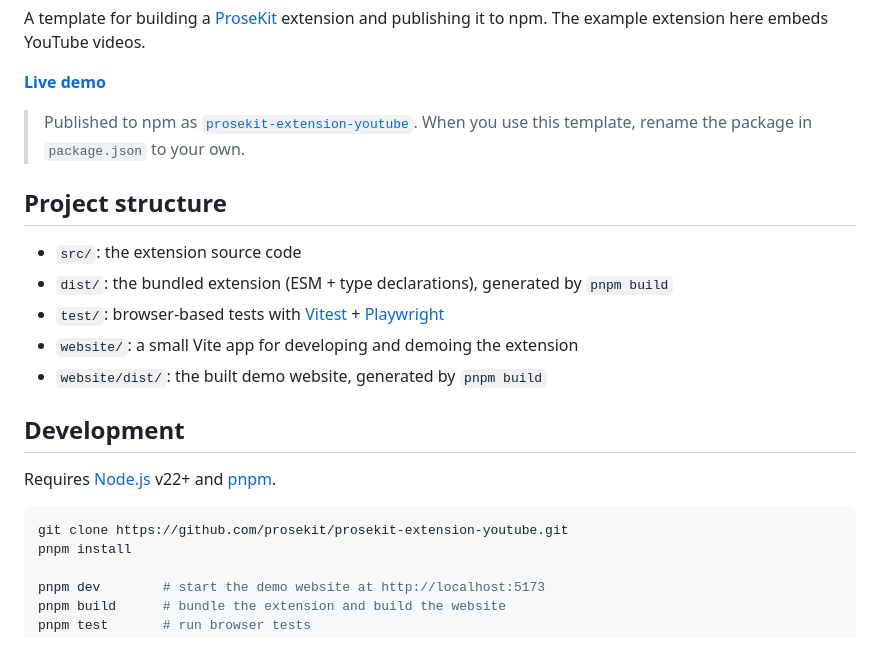
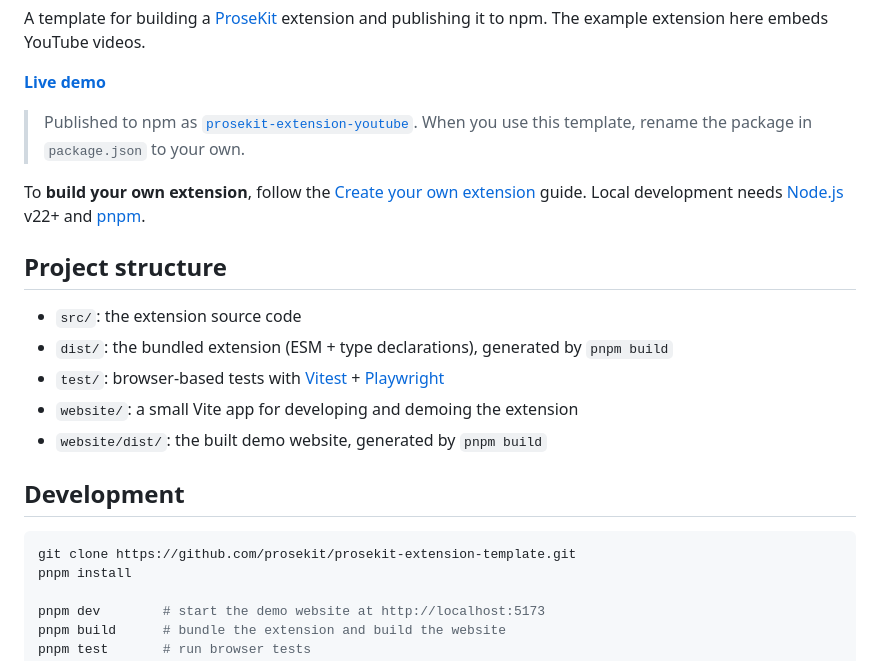
Before and after one commit to prosekit/prosekit-extension-template, a Markdown page: README.md, the part around one of its changes. Drawn GitHub-style.

````diff
--- a/README.md
+++ b/README.md
@@ -7,6 +7,8 @@ A template for building a [ProseKit](https://prosekit.dev) extension and publish
 **[Live demo](https://prosekit-extension-youtube.vercel.app/)**
 
 > Published to npm as [`prosekit-extension-youtube`](https://www.npmjs.com/package/prosekit-extension-youtube). When you use this template, rename the package in `package.json` to your own.
+
+To **build your own extension**, follow the [Create your own extension](#create-your-own-extension) guide. Local development needs [Node.js](https://nodejs.org/) v22+ and [pnpm](https://pnpm.io/).
 
 ## Project structure
 
@@ -18,10 +20,8 @@ A template for building a [ProseKit](https://prosekit.dev) extension and publish
 
 ## Development
 
-Requires [Node.js](https://nodejs.org/) v22+ and [pnpm](https://pnpm.io/).
-
 ```bash
-git clone https://github.com/prosekit/prosekit-extension-youtube.git
+git clone https://github.com/prosekit/prosekit-extension-template.git
 pnpm install
 
 pnpm dev        # start the demo website at http://localhost:5173
````
Also changed, not shown: other parts of README.md (+18 -33 lines).
